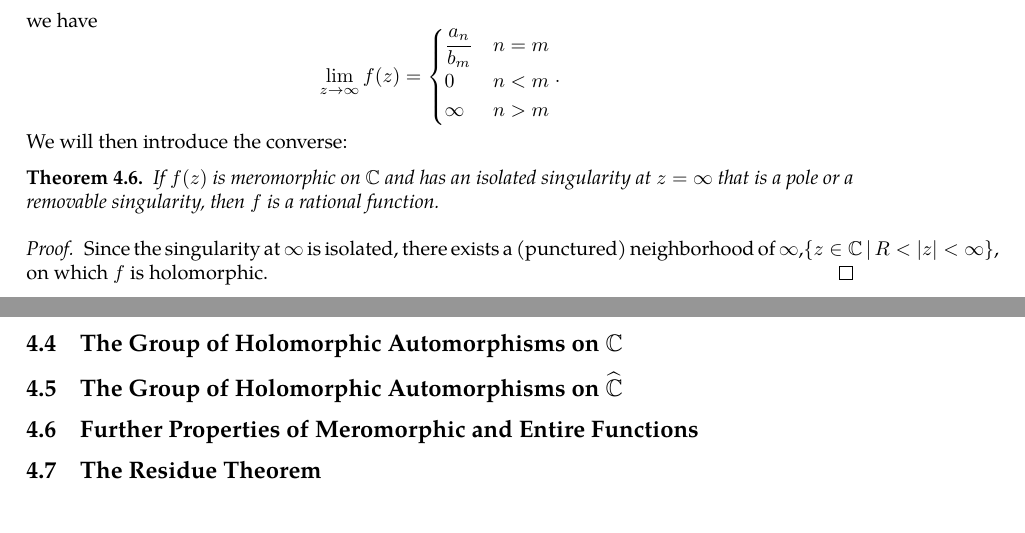
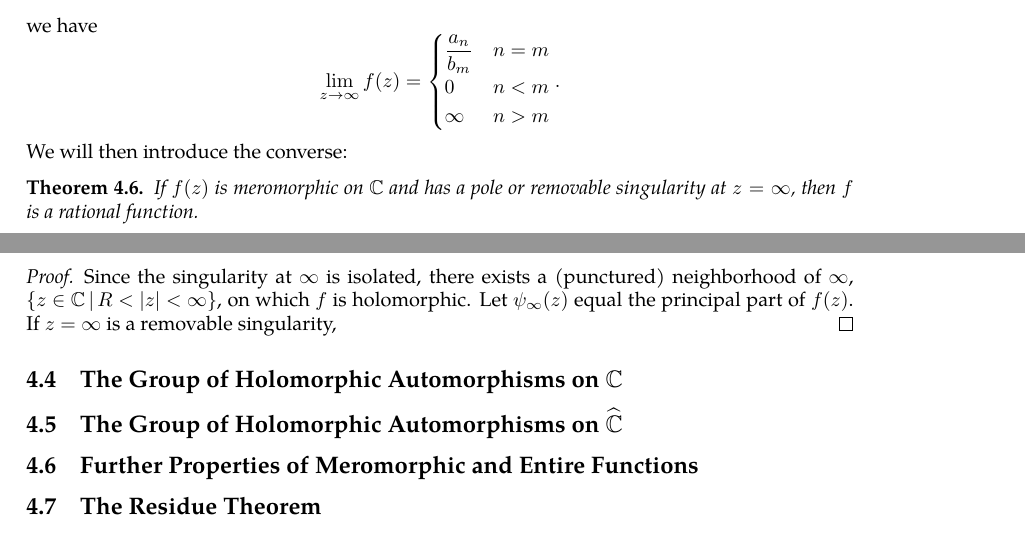
Before and after one commit to slipperking/complex-analysis-latex, a LaTeX document (main.tex): two parts of pages 79 and 80 of 81 before the commit and two parts of pages 79 and 80 of 82 after it, joined at a grey line, cut so that both start at the same text. Compiled offline with pdfLaTeX.

Commit message:
overleaf_to_git (Sun Jun 29 23:58:36 2025 -0700): update main.tex from r16033 to r16040

```diff
--- a/main.tex
+++ b/main.tex
@@ -2000,10 +2000,10 @@ Let \(f(z)\) be rational, written as \(f(z)=\frac{p(z)}{q(z)}\), where \(p\) and
 \end{cases}.\]
 We will then introduce the converse:
 \begin{theorem}
-    If \(f(z)\) is meromorphic on \(\mathbb{C}\) and has an isolated singularity at \(z=\infty\) that is a pole or a removable singularity, then \(f\) is a rational function.
-\end{theorem}
-\begin{proof}
-    Since the singularity at \(\infty\) is isolated, there exists a (punctured) neighborhood of \(\infty\),\(\cbraces{z\in\mathbb{C}}{R<|z|<\infty}\), on which \(f\) is holomorphic.
+    If \(f(z)\) is meromorphic on \(\mathbb{C}\) and has a pole or removable singularity at \(z=\infty\), then \(f\) is a rational function.
+\end{theorem}
+\begin{proof}
+    Since the singularity at \(\infty\) is isolated, there exists a (punctured) neighborhood of \(\infty\), \(\cbraces{z\in\mathbb{C}}{R<|z|<\infty}\), on which \(f\) is holomorphic. Let \(\psi_\infty(z)\) equal the principal part of \(f(z)\). If \(z=\infty\) is a removable singularity,
 \end{proof}
 \subsection{The Group of Holomorphic Automorphisms on \texorpdfstring{\(\mathbb{C}\)}{the complex plane}}
 \subsection{The Group of Holomorphic Automorphisms on \texorpdfstring{\(\riemannsphere\)}{the riemannsphere}}
```
